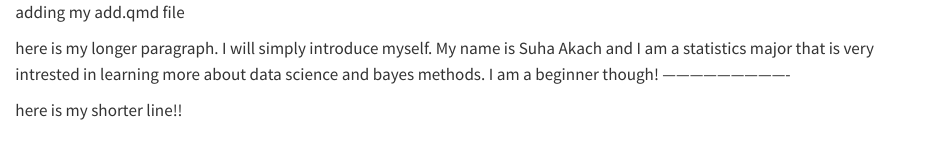
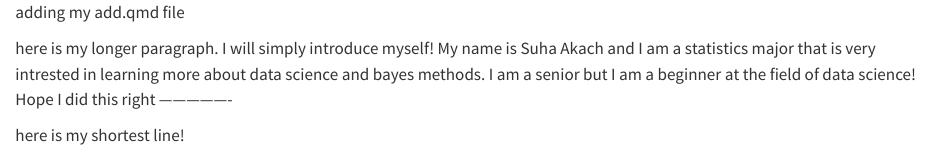
Before and after one commit to ids24f/contributing-to-classnotes-suhaakach, a Quarto document (add.qmd): the page in a window 1100 px wide, from its top. Rendered offline with R 4.5, knitr and Pandoc in place of Quarto, with nearby package versions.

Commit message:
changed wording on both lines

```diff
--- a/add.qmd
+++ b/add.qmd
@@ -1,5 +1,5 @@
 adding my add.qmd file
 
-here is my longer paragraph. I will simply introduce myself. My name is Suha Akach and I am a statistics major that is very intrested in learning more about data science and bayes methods. I am a beginner though! ----------------------------
+here is my longer paragraph. I will simply introduce myself! My name is Suha Akach and I am a statistics major that is very intrested in learning more about data science and bayes methods. I am a senior but I am a beginner at the field of data science! Hope I did this right ----------------
 
-here is my shorter line!!
+here is my shortest line!
```
